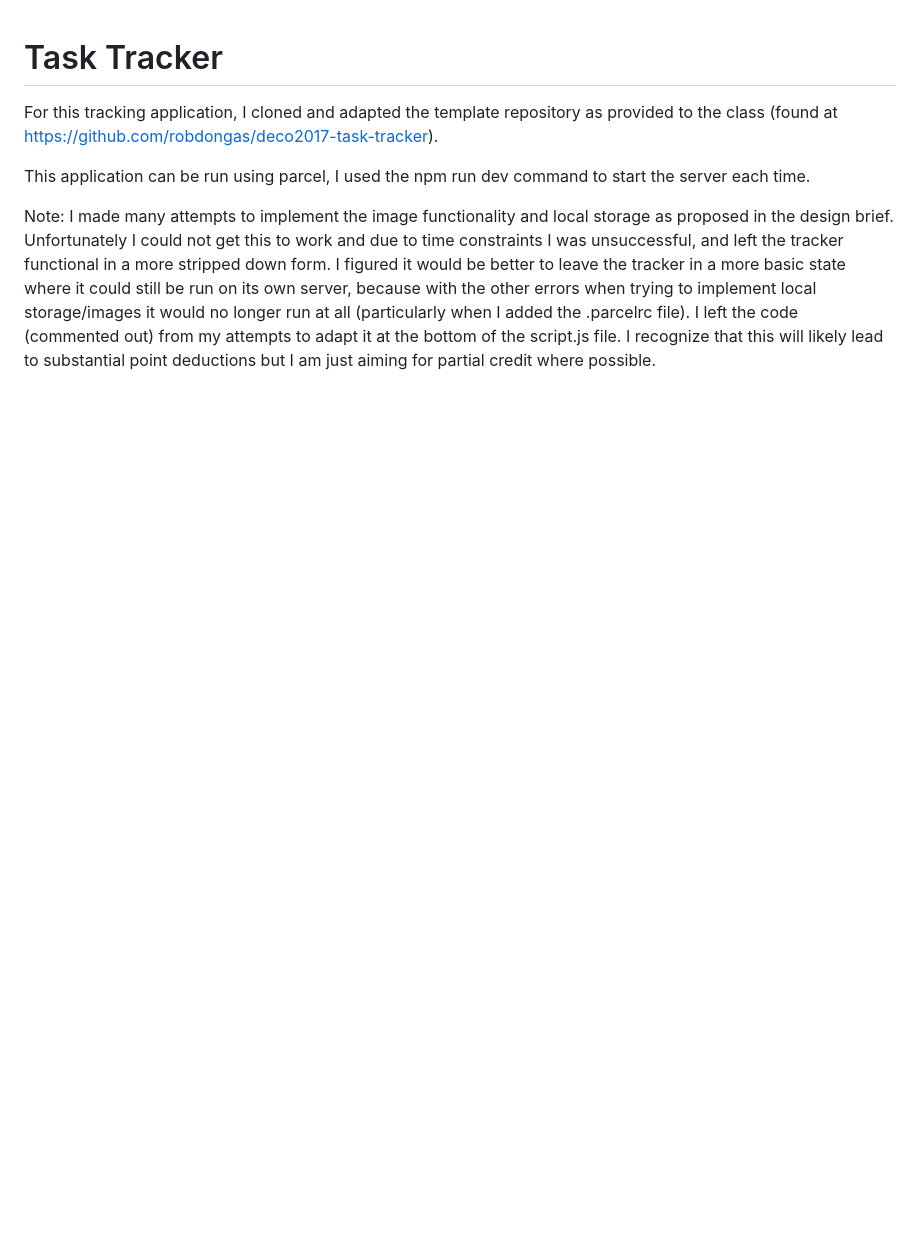
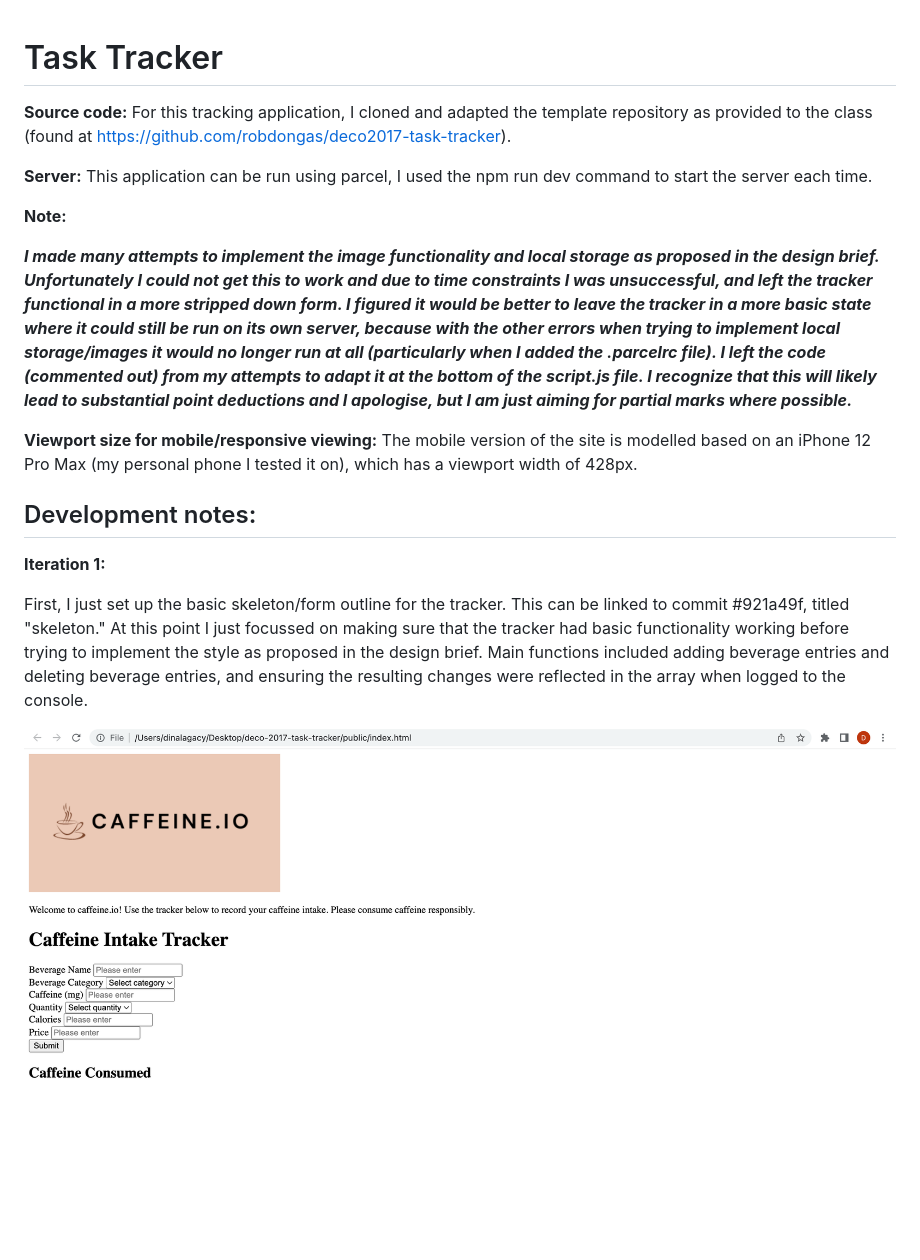
Before and after one commit to dlag2251/deco-2017-task-tracker, a Markdown page: README.md, the part around one of its changes. Rendered like a GitHub page; pictures changed too: readme-imgs/skeleton.png (added); blank space fills up the shorter version.

```diff
--- a/README.md
+++ b/README.md
@@ -1,8 +1,23 @@
 # Task Tracker
 
+**Source code:**
 For this tracking application, I cloned and adapted the template repository as provided to the class (found at <https://github.com/robdongas/deco2017-task-tracker>).
 
+**Server:**
 This application can be run using parcel, I used the npm run dev command to start the server each time.
 
-Note:
-I made many attempts to implement the image functionality and local storage as proposed in the design brief. Unfortunately I could not get this to work and due to time constraints I was unsuccessful, and left the tracker functional in a more stripped down form. I figured it would be better to leave the tracker in a more basic state where it could still be run on its own server, because with the other errors when trying to implement local storage/images it would no longer run at all (particularly when I added the .parcelrc file). I left the code (commented out) from my attempts to adapt it at the bottom of the script.js file. I recognize that this will likely lead to substantial point deductions but I am just aiming for partial credit where possible.
+**Note:**
+
+***I made many attempts to implement the image functionality and local storage as proposed in the design brief. Unfortunately I could not get this to work and due to time constraints I was unsuccessful, and left the tracker functional in a more stripped down form. I figured it would be better to leave the tracker in a more basic state where it could still be run on its own server, because with the other errors when trying to implement local storage/images it would no longer run at all (particularly when I added the .parcelrc file). I left the code (commented out) from my attempts to adapt it at the bottom of the script.js file. I recognize that this will likely lead to substantial point deductions and I apologise, but I am just aiming for partial marks where possible.***
+
+**Viewport size for mobile/responsive viewing:**
+The mobile version of the site is modelled based on an iPhone 12 Pro Max (my personal phone I tested it on), which has a viewport width of 428px.
+
+## Development notes:
+
+**Iteration 1:**
+
+First, I just set up the basic skeleton/form outline for the tracker. This can be linked to commit #921a49f, titled "skeleton." At this point I just focussed on making sure that the tracker had basic functionality working before trying to implement the style as proposed in the design brief. Main functions included adding beverage entries and deleting beverage entries, and ensuring the resulting changes were reflected in the array when logged to the console.
+
+![iteration 1 image](readme-imgs/skeleton.png)
+
```
Also changed, not shown: other parts of README.md (+22 -0 lines), readme-imgs/hover-colour.png (added), readme-imgs/image-issue.png (added), readme-imgs/iteration_3.png (added), 3 other files.
